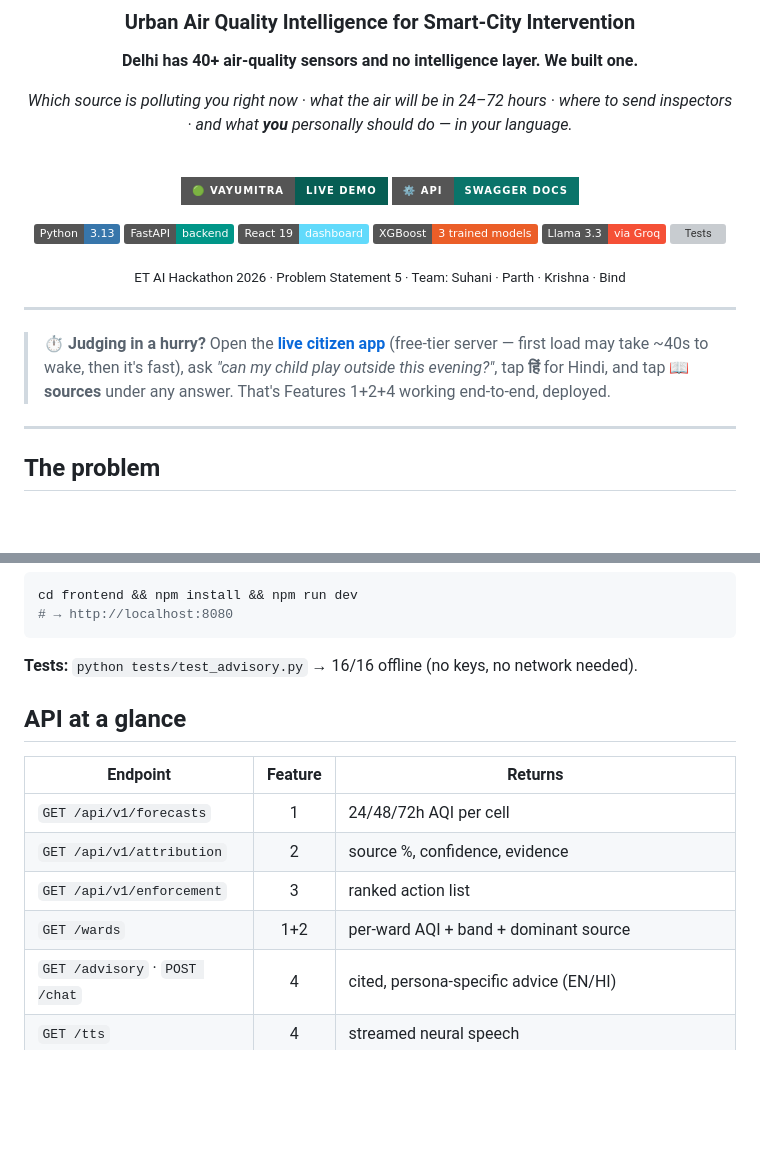
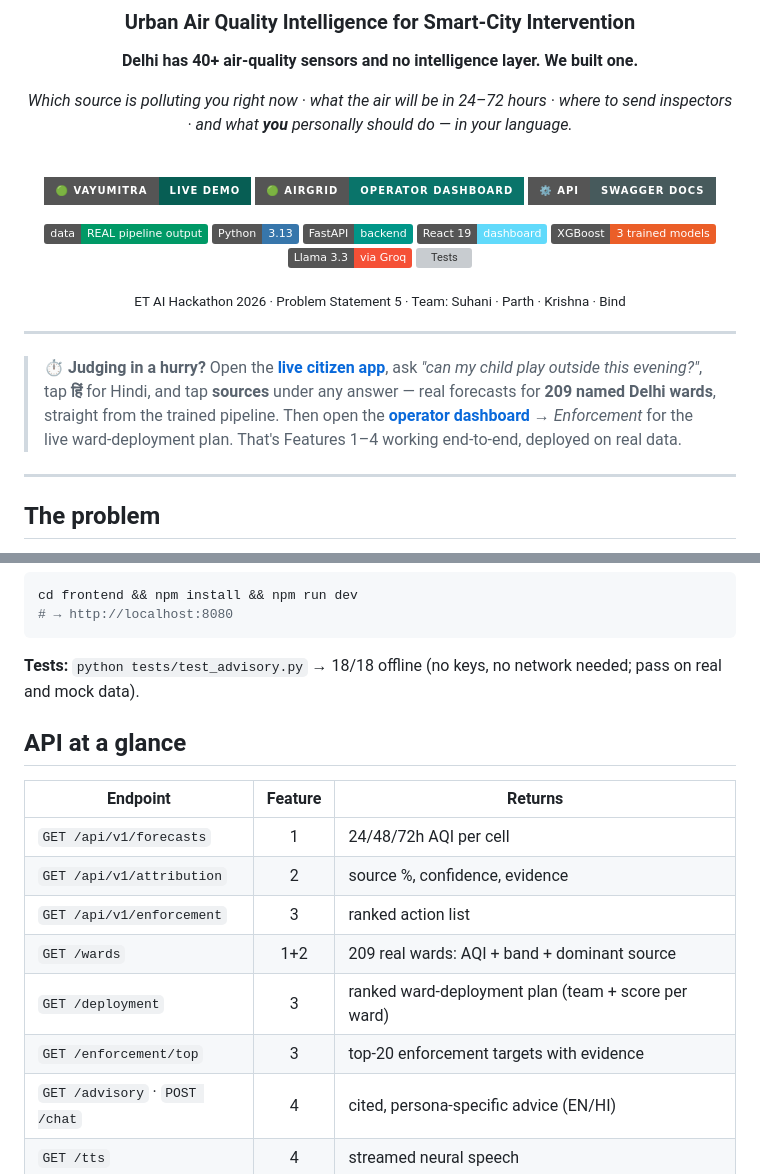
Before and after one commit to suhanideepakagrawat/ET_AI_Hackathon, a Markdown page: README.md, 2 parts joined by grey strips. Rendered like a GitHub page; badges without logos; blank space fills up the shorter version; grey boxes are pictures that could not be loaded.

````diff
--- a/README.md
+++ b/README.md
@@ -12,14 +12,16 @@ where to send inspectors · and what **you** personally should do — in your la
 <br/>
 
 [![Live Citizen App](https://img.shields.io/badge/🟢_VayuMitra-Live_Demo-075e54?style=for-the-badge)](https://vayumitra-advisory.onrender.com)
-[![API Docs](https://img.shields.io/badge/⚙️_API-Swagger_Docs-0a746a?style=for-the-badge)](https://vayumitra-advisory.onrender.com/docs)
+[![Live Dashboard](https://img.shields.io/badge/🟢_AirGrid-Operator_Dashboard-0a746a?style=for-the-badge)](https://airgrid-dashboard.onrender.com)
+[![API Docs](https://img.shields.io/badge/⚙️_API-Swagger_Docs-475a5c?style=for-the-badge)](https://vayumitra-advisory.onrender.com/docs)
 
+![Real data](https://img.shields.io/badge/data-REAL_pipeline_output-009966)
 ![Python](https://img.shields.io/badge/Python-3.13-3776AB?logo=python&logoColor=white)
 ![FastAPI](https://img.shields.io/badge/FastAPI-backend-009688?logo=fastapi&logoColor=white)
 ![React](https://img.shields.io/badge/React_19-dashboard-61DAFB?logo=react&logoColor=black)
 ![XGBoost](https://img.shields.io/badge/XGBoost-3_trained_models-EB5E28)
 ![Groq](https://img.shields.io/badge/Llama_3.3-via_Groq-f55036)
-![Tests](https://img.shields.io/badge/tests-16%2F16_passing-009966)
+![Tests](https://img.shields.io/badge/tests-18%2F18_passing-009966)
 
 <sub>ET AI Hackathon 2026 · Problem Statement 5 · Team: Suhani · Parth · Krishna · Bind</sub>
 
@@ -27,7 +29,7 @@ where to send inspectors · and what **you** personally should do — in your la
 
 ---
 
-> ⏱️ **Judging in a hurry?** Open the **[live citizen app](https://vayumitra-advisory.onrender.com)** (free-tier server — first load may take ~40s to wake, then it's fast), ask *"can my child play outside this evening?"*, tap **हिं** for Hindi, and tap **📖 sources** under any answer. That's Features 1+2+4 working end-to-end, deployed.
+> ⏱️ **Judging in a hurry?** Open the **[live citizen app](https://vayumitra-advisory.onrender.com)**, ask *"can my child play outside this evening?"*, tap **हिं** for Hindi, and tap **sources** under any answer — real forecasts for **209 named Delhi wards**, straight from the trained pipeline. Then open the **[operator dashboard](https://airgrid-dashboard.onrender.com)** → *Enforcement* for the live ward-deployment plan. That's Features 1–4 working end-to-end, deployed on real data.
 
 ---
 
@@ -128,7 +132,7 @@ cd frontend && npm install && npm run dev
 # → http://localhost:8080
 ```
 
-**Tests:** `python tests/test_advisory.py` → 16/16 offline (no keys, no network needed).
+**Tests:** `python tests/test_advisory.py` → 18/18 offline (no keys, no network needed; pass on real and mock data).
 
 ## API at a glance
 
@@ -137,7 +141,9 @@ cd frontend && npm install && npm run dev
 | `GET /api/v1/forecasts` | 1 | 24/48/72h AQI per cell |
 | `GET /api/v1/attribution` | 2 | source %, confidence, evidence |
 | `GET /api/v1/enforcement` | 3 | ranked action list |
-| `GET /wards` | 1+2 | per-ward AQI + band + dominant source |
+| `GET /wards` | 1+2 | 209 real wards: AQI + band + dominant source |
+| `GET /deployment` | 3 | ranked ward-deployment plan (team + score per ward) |
+| `GET /enforcement/top` | 3 | top-20 enforcement targets with evidence |
 | `GET /advisory` · `POST /chat` | 4 | cited, persona-specific advice (EN/HI) |
 | `GET /tts` | 4 | streamed neural speech |
 | `GET /compare` | 5 | multi-city summary + intervention model |
````
Also changed, not shown: other parts of README.md (+9 -6 lines), docs/screenshots/01_welcome_onboarding.png, docs/screenshots/02_advisory_sources.png, docs/screenshots/03_hindi.png, docs/screenshots/dash_02_dashboard.png, docs/screenshots/dash_04_enforcement.png, 6 other files.
